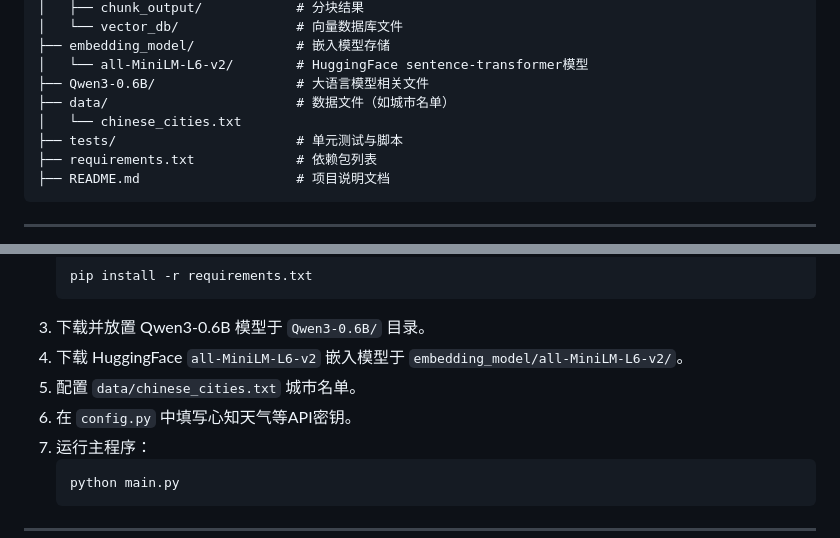
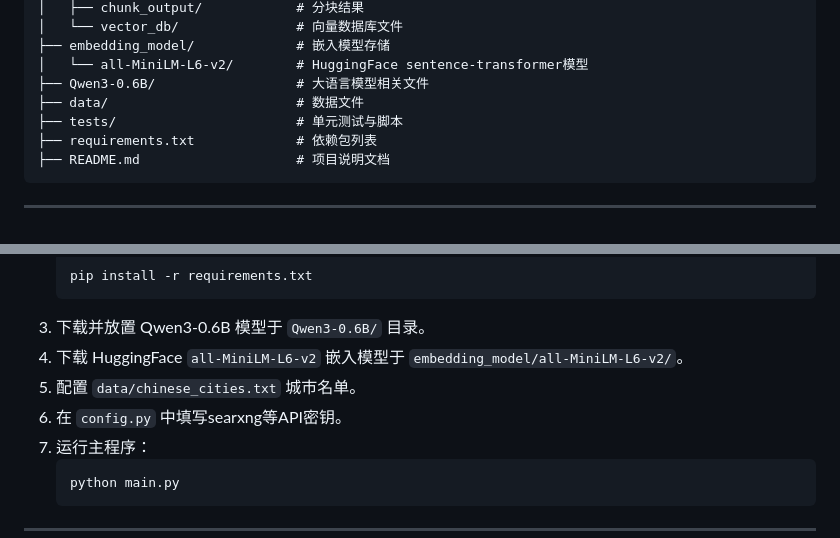
Before and after one commit to Smellyppp/Agent-XiaoYa, a Markdown page: README.md, 2 parts joined by grey strips. Rendered like a GitHub page.

````diff
--- a/README.md
+++ b/README.md
@@ -41,8 +41,7 @@ Agent/
 ├── embedding_model/             # 嵌入模型存储
 │   └── all-MiniLM-L6-v2/        # HuggingFace sentence-transformer模型
 ├── Qwen3-0.6B/                  # 大语言模型相关文件
-├── data/                        # 数据文件（如城市名单）
-│   └── chinese_cities.txt
+├── data/                        # 数据文件
 ├── tests/                       # 单元测试与脚本
 ├── requirements.txt             # 依赖包列表
 ├── README.md                    # 项目说明文档
@@ -102,7 +101,7 @@ Agent/
 3. 下载并放置 Qwen3-0.6B 模型于 `Qwen3-0.6B/` 目录。
 4. 下载 HuggingFace `all-MiniLM-L6-v2` 嵌入模型于 `embedding_model/all-MiniLM-L6-v2/`。
 5. 配置 `data/chinese_cities.txt` 城市名单。
-6. 在 `config.py` 中填写心知天气等API密钥。
+6. 在 `config.py` 中填写searxng等API密钥。
 7. 运行主程序：
    ```
    python main.py
````
Also changed, not shown: other parts of README.md (+1 -1 lines).
